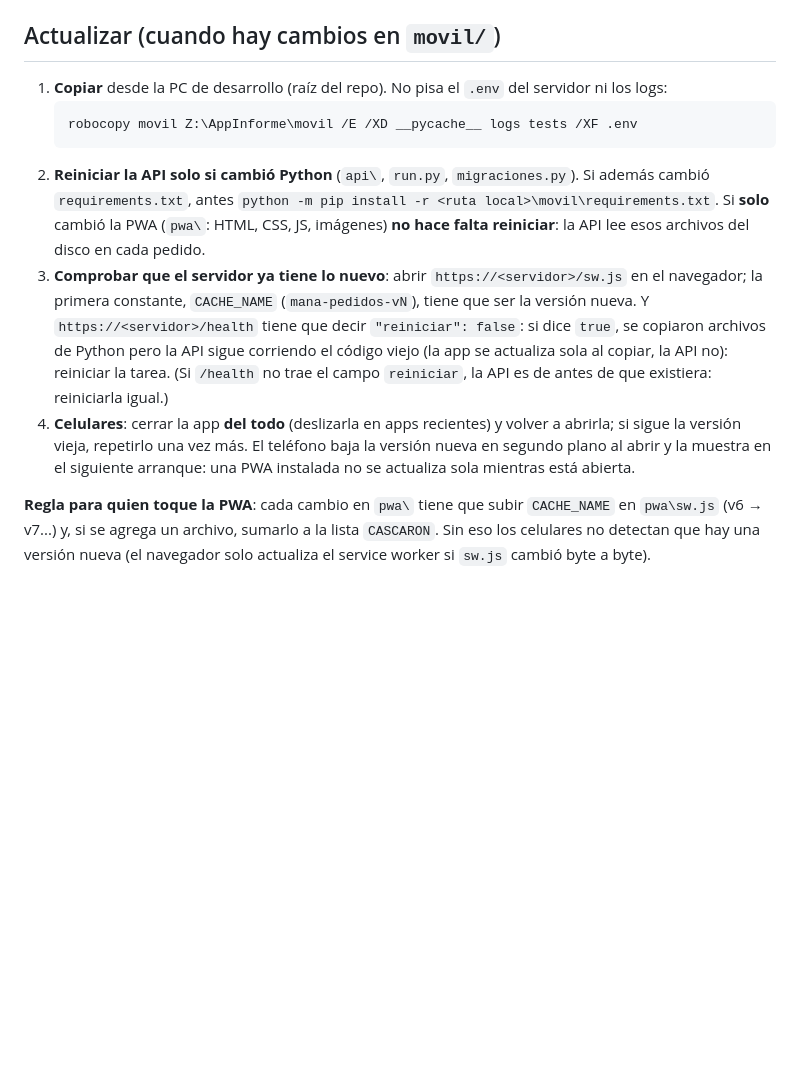
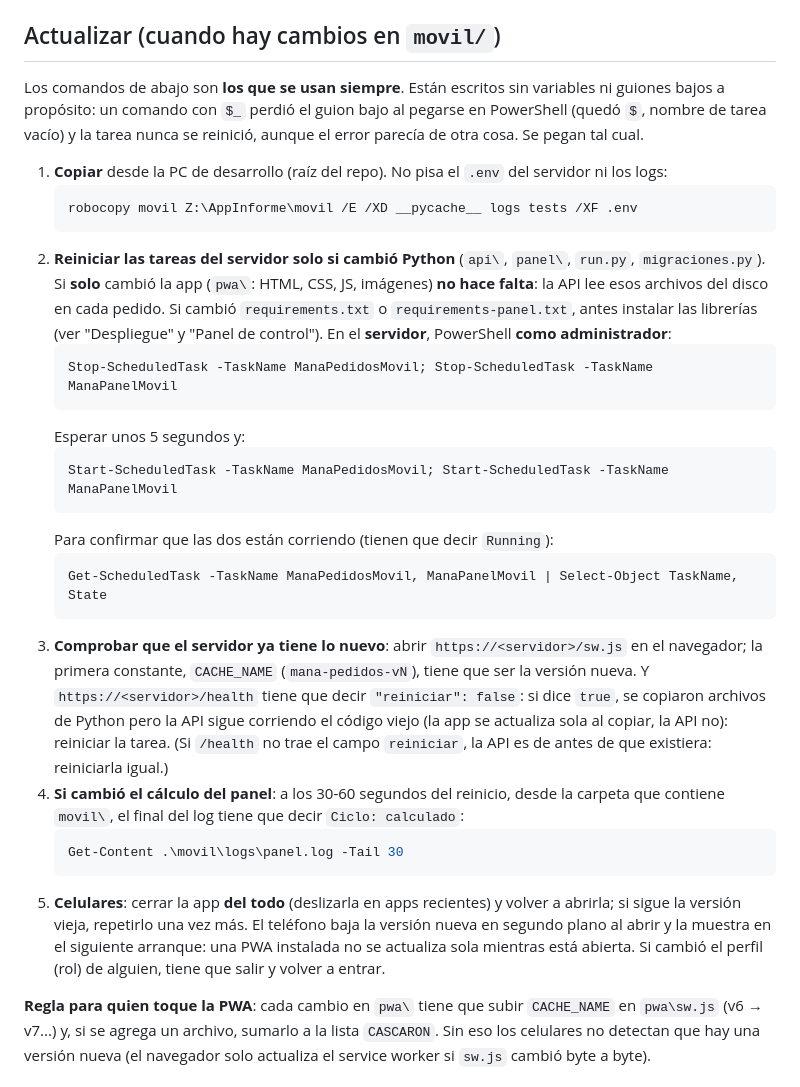
Before and after one commit to penxa01/Informes-Mana-SRL, a Markdown page: movil/README.md, the part around the change. GitHub-like rendering; blank space fills up the shorter version.

Commit message:
docs(movil): procedimiento de actualizacion con los comandos que se usan siempre
Reinicio de las dos tareas, comprobaciones y celulares, sin variables ni guiones bajos en los comandos (un $_ se rompio al pegarse y la tarea nunca se reinicio).

````diff
--- a/movil/README.md
+++ b/movil/README.md
@@ -117,21 +117,43 @@ La semana va siempre del lunes a hoy; el mes, del 1 a hoy; cada cifra se compara
 
 ## Actualizar (cuando hay cambios en `movil/`)
 
+Los comandos de abajo son **los que se usan siempre**. Están escritos sin variables ni guiones bajos a propósito:
+un comando con `$_` perdió el guion bajo al pegarse en PowerShell (quedó `$`, nombre de tarea vacío) y la tarea
+nunca se reinició, aunque el error parecía de otra cosa. Se pegan tal cual.
+
 1. **Copiar** desde la PC de desarrollo (raíz del repo). No pisa el `.env` del servidor ni los logs:
-   ```
+   ```powershell
    robocopy movil Z:\AppInforme\movil /E /XD __pycache__ logs tests /XF .env
    ```
-2. **Reiniciar la API solo si cambió Python** (`api\`, `run.py`, `migraciones.py`). Si además cambió
-   `requirements.txt`, antes `python -m pip install -r <ruta local>\movil\requirements.txt`. Si **solo** cambió la PWA
-   (`pwa\`: HTML, CSS, JS, imágenes) **no hace falta reiniciar**: la API lee esos archivos del disco en cada pedido.
+2. **Reiniciar las tareas del servidor solo si cambió Python** (`api\`, `panel\`, `run.py`, `migraciones.py`). Si
+   **solo** cambió la app (`pwa\`: HTML, CSS, JS, imágenes) **no hace falta**: la API lee esos archivos del disco en
+   cada pedido. Si cambió `requirements.txt` o `requirements-panel.txt`, antes instalar las librerías (ver
+   "Despliegue" y "Panel de control"). En el **servidor**, PowerShell **como administrador**:
+   ```powershell
+   Stop-ScheduledTask -TaskName ManaPedidosMovil; Stop-ScheduledTask -TaskName ManaPanelMovil
+   ```
+   Esperar unos 5 segundos y:
+   ```powershell
+   Start-ScheduledTask -TaskName ManaPedidosMovil; Start-ScheduledTask -TaskName ManaPanelMovil
+   ```
+   Para confirmar que las dos están corriendo (tienen que decir `Running`):
+   ```powershell
+   Get-ScheduledTask -TaskName ManaPedidosMovil, ManaPanelMovil | Select-Object TaskName, State
+   ```
 3. **Comprobar que el servidor ya tiene lo nuevo**: abrir `https://<servidor>/sw.js` en el navegador; la primera
    constante, `CACHE_NAME` (`mana-pedidos-vN`), tiene que ser la versión nueva. Y `https://<servidor>/health` tiene que
    decir `"reiniciar": false`: si dice `true`, se copiaron archivos de Python pero la API sigue corriendo el código viejo
    (la app se actualiza sola al copiar, la API no): reiniciar la tarea. (Si `/health` no trae el campo `reiniciar`, la API
    es de antes de que existiera: reiniciarla igual.)
-4. **Celulares**: cerrar la app **del todo** (deslizarla en apps recientes) y volver a abrirla; si sigue la versión
+4. **Si cambió el cálculo del panel**: a los 30-60 segundos del reinicio, desde la carpeta que contiene `movil\`, el
+   final del log tiene que decir `Ciclo: calculado`:
+   ```powershell
+   Get-Content .\movil\logs\panel.log -Tail 30
+   ```
+5. **Celulares**: cerrar la app **del todo** (deslizarla en apps recientes) y volver a abrirla; si sigue la versión
    vieja, repetirlo una vez más. El teléfono baja la versión nueva en segundo plano al abrir y la muestra en el
-   siguiente arranque: una PWA instalada no se actualiza sola mientras está abierta.
+   siguiente arranque: una PWA instalada no se actualiza sola mientras está abierta. Si cambió el perfil (rol) de
+   alguien, tiene que salir y volver a entrar.
 
 **Regla para quien toque la PWA**: cada cambio en `pwa\` tiene que subir `CACHE_NAME` en `pwa\sw.js` (v6 → v7...) y,
 si se agrega un archivo, sumarlo a la lista `CASCARON`. Sin eso los celulares no detectan que hay una versión nueva
````
